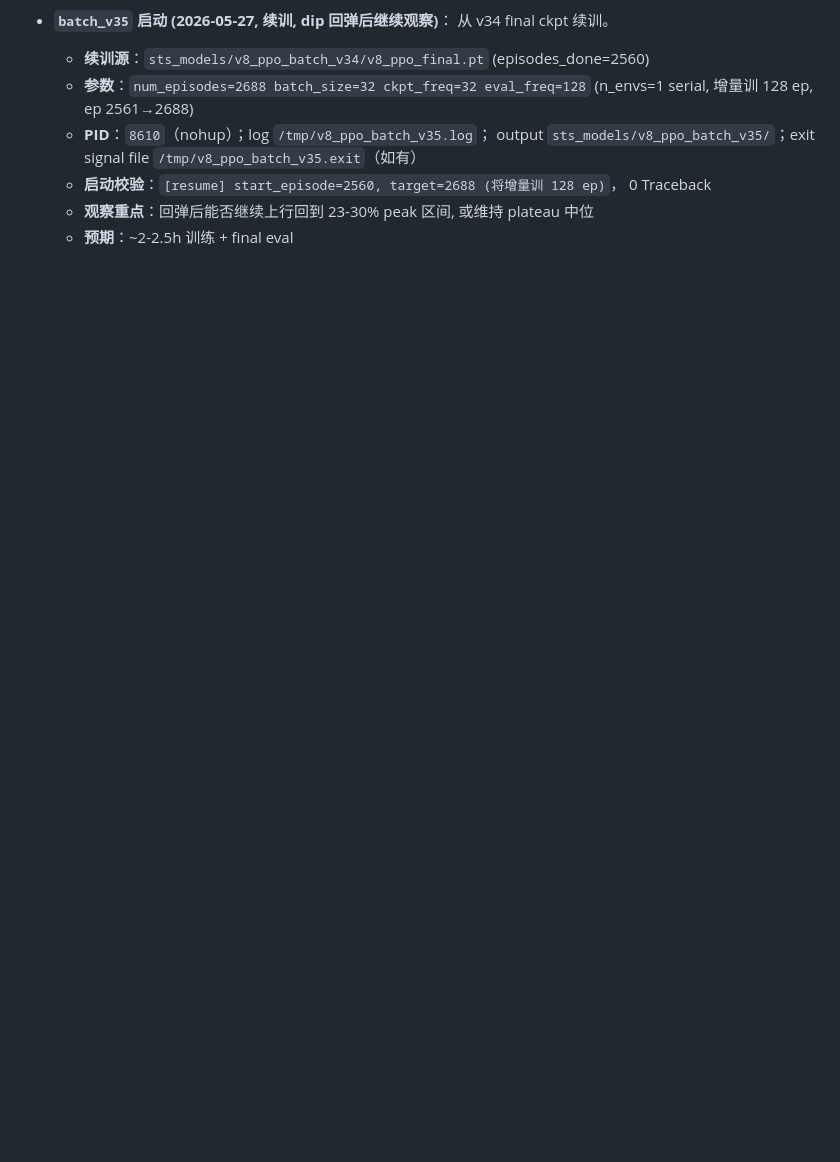
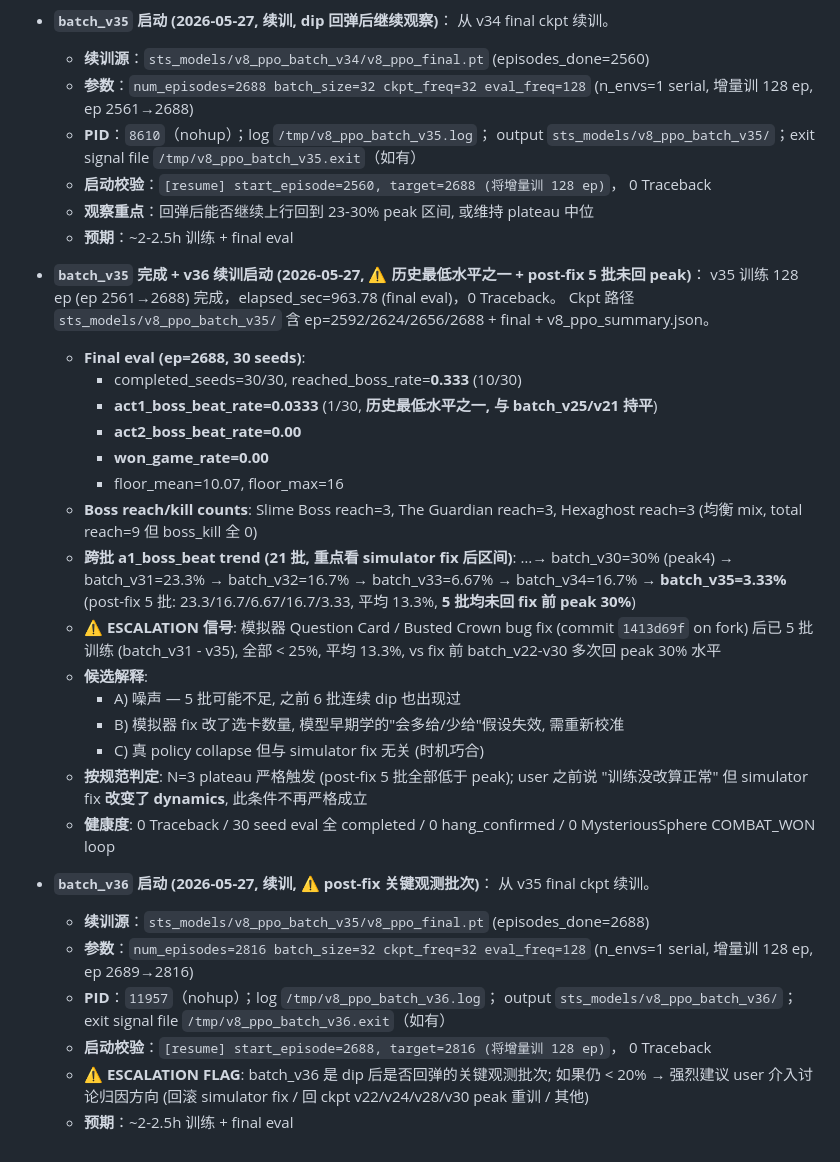
Before and after one commit to deewhale/ml-demos, a Markdown page: docs/v8_training_log.md, the part around the change. GitHub-like rendering; blank space fills up the shorter version.

```diff
--- a/docs/v8_training_log.md
+++ b/docs/v8_training_log.md
@@ -1239,3 +1239,46 @@ counter writeback、reward shaping。所有项干净，不需要新 fix：
     0 Traceback
   - **观察重点**：回弹后能否继续上行回到 23-30% peak 区间, 或维持 plateau 中位
   - **预期**：~2-2.5h 训练 + final eval
+
+- **`batch_v35` 完成 + v36 续训启动 (2026-05-27, ⚠ 历史最低水平之一 + post-fix 5 批未回 peak)**：
+  v35 训练 128 ep (ep 2561→2688) 完成，elapsed_sec=963.78 (final eval)，0 Traceback。
+  Ckpt 路径 `sts_models/v8_ppo_batch_v35/` 含 ep=2592/2624/2656/2688 + final +
+  v8_ppo_summary.json。
+  - **Final eval (ep=2688, 30 seeds)**:
+    - completed_seeds=30/30, reached_boss_rate=**0.333** (10/30)
+    - **act1_boss_beat_rate=0.0333** (1/30, **历史最低水平之一, 与 batch_v25/v21 持平**)
+    - **act2_boss_beat_rate=0.00**
+    - **won_game_rate=0.00**
+    - floor_mean=10.07, floor_max=16
+  - **Boss reach/kill counts**: Slime Boss reach=3, The Guardian reach=3,
+    Hexaghost reach=3 (均衡 mix, total reach=9 但 boss_kill 全 0)
+  - **跨批 a1_boss_beat trend (21 批, 重点看 simulator fix 后区间)**:
+    …→ batch_v30=30% (peak4) → batch_v31=23.3% → batch_v32=16.7% → batch_v33=6.67%
+    → batch_v34=16.7% → **batch_v35=3.33%** (post-fix 5 批: 23.3/16.7/6.67/16.7/3.33,
+    平均 13.3%, **5 批均未回 fix 前 peak 30%**)
+  - **⚠ ESCALATION 信号**: 模拟器 Question Card / Busted Crown bug fix
+    (commit `1413d69f` on fork) 后已 5 批训练 (batch_v31 - v35), 全部 < 25%, 平均 13.3%,
+    vs fix 前 batch_v22-v30 多次回 peak 30% 水平
+  - **候选解释**:
+    - A) 噪声 — 5 批可能不足, 之前 6 批连续 dip 也出现过
+    - B) 模拟器 fix 改了选卡数量, 模型早期学的"会多给/少给"假设失效, 需重新校准
+    - C) 真 policy collapse 但与 simulator fix 无关 (时机巧合)
+  - **按规范判定**: N=3 plateau 严格触发 (post-fix 5 批全部低于 peak); user 之前说
+    "训练没改算正常" 但 simulator fix **改变了 dynamics**, 此条件不再严格成立
+  - **健康度**: 0 Traceback / 30 seed eval 全 completed / 0 hang_confirmed /
+    0 MysteriousSphere COMBAT_WON loop
+
+- **`batch_v36` 启动 (2026-05-27, 续训, ⚠ post-fix 关键观测批次)**：
+  从 v35 final ckpt 续训。
+  - **续训源**：`sts_models/v8_ppo_batch_v35/v8_ppo_final.pt` (episodes_done=2688)
+  - **参数**：`num_episodes=2816 batch_size=32 ckpt_freq=32 eval_freq=128`
+    (n_envs=1 serial, 增量训 128 ep, ep 2689→2816)
+  - **PID**：`11957`（nohup）；log `/tmp/v8_ppo_batch_v36.log`；
+    output `sts_models/v8_ppo_batch_v36/`；exit signal file
+    `/tmp/v8_ppo_batch_v36.exit`（如有）
+  - **启动校验**：`[resume] start_episode=2688, target=2816 (将增量训 128 ep)`，
+    0 Traceback
+  - **⚠ ESCALATION FLAG**: batch_v36 是 dip 后是否回弹的关键观测批次;
+    如果仍 < 20% → 强烈建议 user 介入讨论归因方向 (回滚 simulator fix /
+    回 ckpt v22/v24/v28/v30 peak 重训 / 其他)
+  - **预期**：~2-2.5h 训练 + final eval
```
Also changed, not shown: CLAUDE.md (+32 -30 lines).
